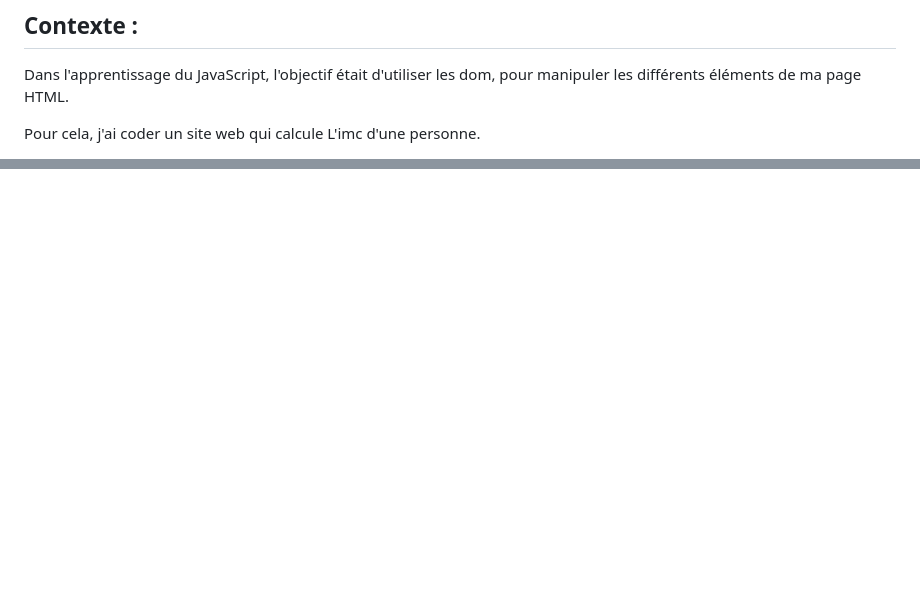
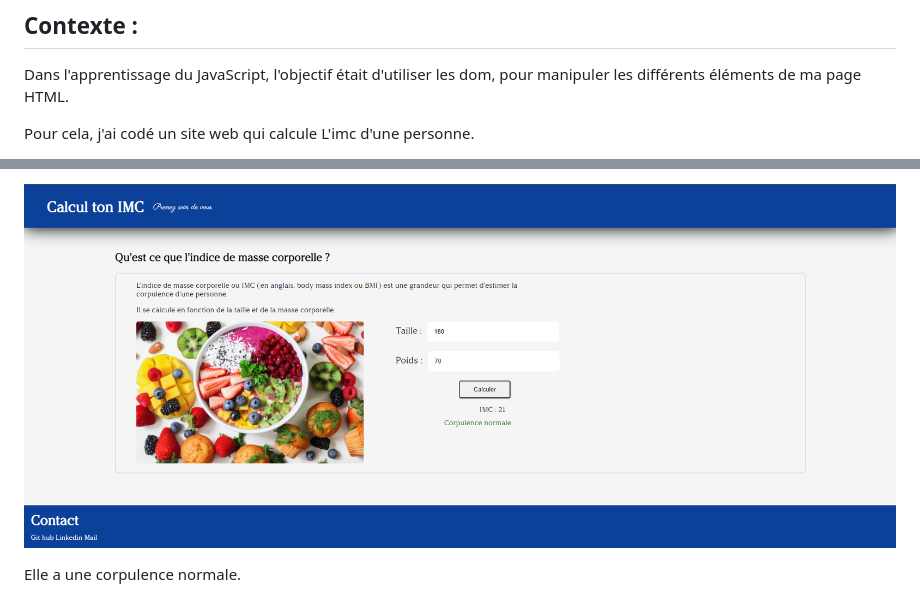
Before and after one commit to Enstso/IMCApp, a Markdown page: README.md, 2 parts joined by grey strips. Rendered like a GitHub page; pictures changed too: Image/f2.PNG (added); blank space fills up the shorter version.

```diff
--- a/README.md
+++ b/README.md
@@ -4,5 +4,5 @@
 
 Dans l'apprentissage du JavaScript, l'objectif était d'utiliser les dom, pour manipuler les différents éléments de ma page HTML.
 
-Pour cela, j'ai coder un site web qui calcule L'imc d'une personne.
+Pour cela, j'ai codé un site web qui calcule L'imc d'une personne.
 
@@ -13,0 +32,3 @@ Dans le cas où une personne mesure 170cm et pèse 86Kg :
+![test.PNG](Image/f2.PNG)
+
+Elle a une corpulence normale.
```
Also changed, not shown: other parts of README.md (+21 -3 lines), Image/f1.PNG (added), test.PNG (deleted), 3 other files.
